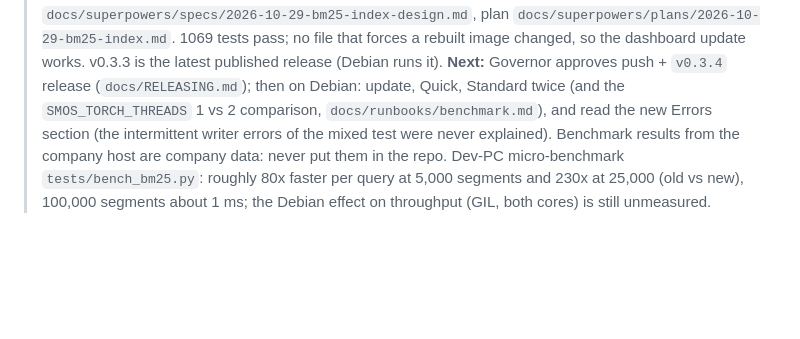
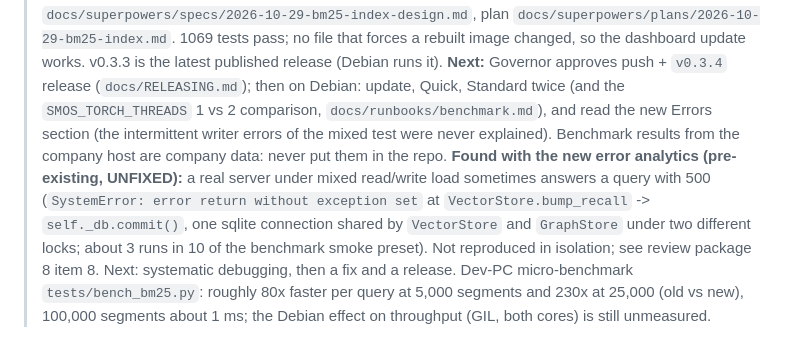
Before and after one commit to Witchd0ct0r/Semantic_Memory_Operating_System_SMOS, a Markdown page: docs/HANDOFF.md, the part around the change. GitHub-like rendering; blank space fills up the shorter version.

Commit message:
docs: review package 8 records the 500 found by the new error analytics
Co-Authored-By: Claude Sonnet 5.5 <noreply@anthropic.com>

```diff
--- a/docs/HANDOFF.md
+++ b/docs/HANDOFF.md
@@ -18,6 +18,10 @@ history log; git history is the log.
 > **Next:** Governor approves push + `v0.3.4` release (`docs/RELEASING.md`); then on Debian: update, Quick, Standard twice (and the
 > `SMOS_TORCH_THREADS` 1 vs 2 comparison, `docs/runbooks/benchmark.md`), and read the new Errors section (the intermittent writer errors of
 > the mixed test were never explained). Benchmark results from the company host are company data: never put them in the repo.
+> **Found with the new error analytics (pre-existing, UNFIXED):** a real server under mixed read/write load sometimes answers a query with
+> 500 (`SystemError: error return without exception set` at `VectorStore.bump_recall` -> `self._db.commit()`, one sqlite connection shared by
+> `VectorStore` and `GraphStore` under two different locks; about 3 runs in 10 of the benchmark smoke preset). Not reproduced in isolation;
+> see review package 8 item 8. Next: systematic debugging, then a fix and a release.
 > Dev-PC micro-benchmark `tests/bench_bm25.py`: roughly 80x faster per query at 5,000 segments and 230x at 25,000 (old vs new), 100,000
 > segments about 1 ms; the Debian effect on throughput (GIL, both cores) is still unmeasured.
 
```
Also changed, not shown: 1 other file.
